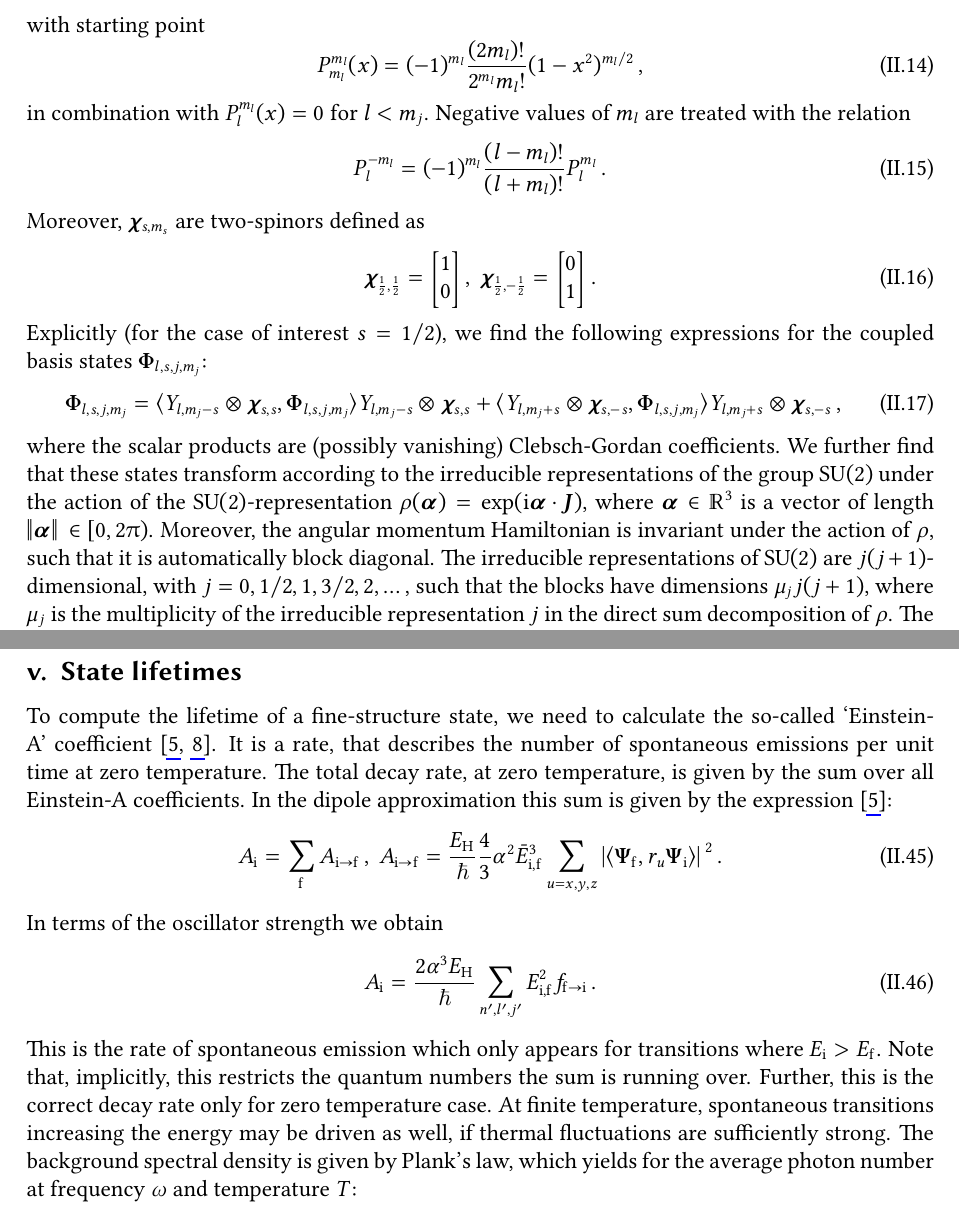
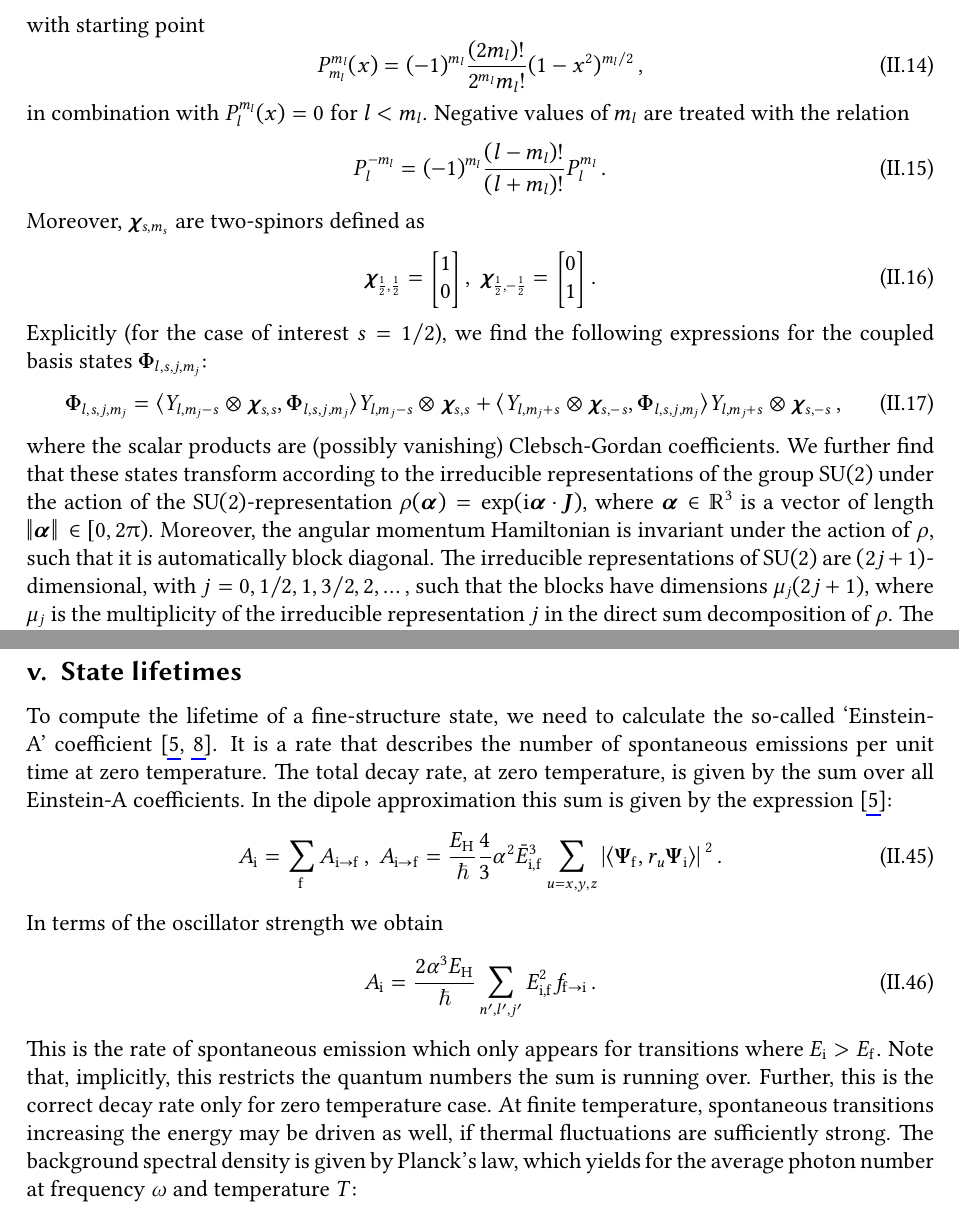
Before and after one commit to simon-euchner/AlkCalc, a LaTeX document (theory.d/theory.tex): two parts of pages 5 and 11 of 20, joined at a grey line, cut so that both start at the same text. Compiled offline with pdfLaTeX.

Commit message:
Fix: fixed typos in theory part

```diff
--- a/theory.d/theory.tex
+++ b/theory.d/theory.tex
@@ -393,7 +393,7 @@
         (-1)^{m_l}\frac{(2m_l)!}{2^{m_l}m_l!} (1-x^2)^{m_l\slash{2}}
     \,,
     \end{equation}
-    in combination with $P^{m_l}_l(x)=0$ for $l<m_j$. Negative values of $m_l$
+    in combination with $P^{m_l}_l(x)=0$ for $l<m_l$. Negative values of $m_l$
     are treated with the relation
     \begin{equation}
         P^{-m_l}_l = (-1)^{m_l} \frac{(l-m_l)!}{(l+m_l)!}P^{m_l}_l
@@ -427,9 +427,9 @@
     $\norm*{\bm{\alpha}}\in[0,2\pii)$. Moreover, the angular momentum
     Hamiltonian is invariant under the action of $\rho$, such that it is
     automatically block diagonal. The irreducible representations of
-    $\mathrm{SU}(2)$ are $j(j+1)$-dimensional, with
+    $\mathrm{SU}(2)$ are $(2j+1)$-dimensional, with
     $j=0,1\slash{2},1,3\slash{2},2,\dots$, such that the blocks have dimensions
-    $\mu_j{j}(j+1)$, where $\mu_j$ is the multiplicity of the irreducible
+    $\mu_j(2j+1)$, where $\mu_j$ is the multiplicity of the irreducible
     representation $j$ in the direct sum decomposition of $\rho$. The
     eigenvalues associated to the blocks are operators on the radial Hilbert
     space. The multiplicities are $\mu_{j}=2$ and $\mu_0=0$, because for each
@@ -883,7 +883,7 @@
 
     To compute the lifetime of a fine-structure state, we need to calculate the
     so-called `Einstein-A' coefficient \cite{einstein1917,friedrich2017}. It is
-    a rate, that describes the number of spontaneous emissions per unit time at
+    a rate that describes the number of spontaneous emissions per unit time at
     zero temperature. The total decay rate, at zero temperature, is given by the
     sum over all Einstein-A coefficients. In the dipole approximation this sum
     is given by the expression \cite{friedrich2017}:
@@ -915,7 +915,7 @@
     rate only for zero temperature case. At finite temperature, spontaneous
     transitions increasing the energy may be driven as well, if thermal
     fluctuations are sufficiently strong. The background spectral density is
-    given by Plank's law, which yields for the average photon number at
+    given by Planck's law, which yields for the average photon number at
     frequency $\omega$ and temperature $T$:
     \begin{equation}
         n(\omega,T)
```
Also changed, not shown: theory.d/references.bib (+2 -2 lines), theory.d/theory.pdf, theory.d/theory.tex (12 more changed lines).
